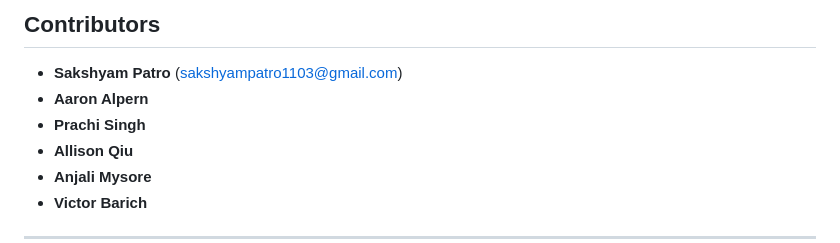
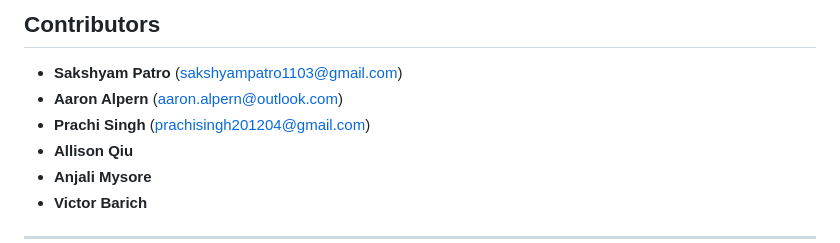
Before and after one commit to Sakshyam-Patro/Spotify-Party-Mode, a Markdown page: README.md, the part around the change. Drawn GitHub-style.

```diff
--- a/README.md
+++ b/README.md
@@ -190,8 +190,8 @@ See Spotify Party Mode in action - from session creation to live voting and play
 ## Contributors
 
 - **Sakshyam Patro** (sakshyampatro1103@gmail.com)
-- **Aaron Alpern**
-- **Prachi Singh**
+- **Aaron Alpern** (aaron.alpern@outlook.com)
+- **Prachi Singh** (prachisingh201204@gmail.com)
 - **Allison Qiu**
 - **Anjali Mysore**
 - **Victor Barich**
```
